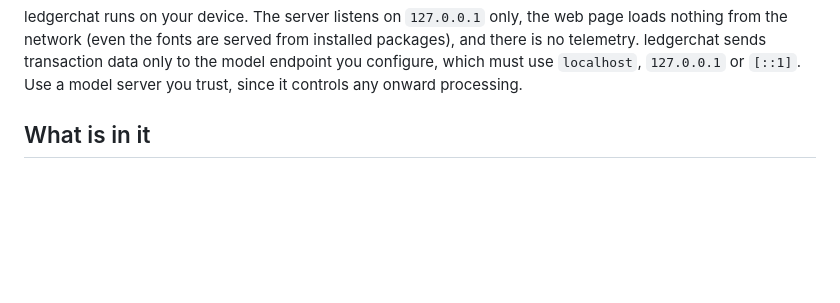
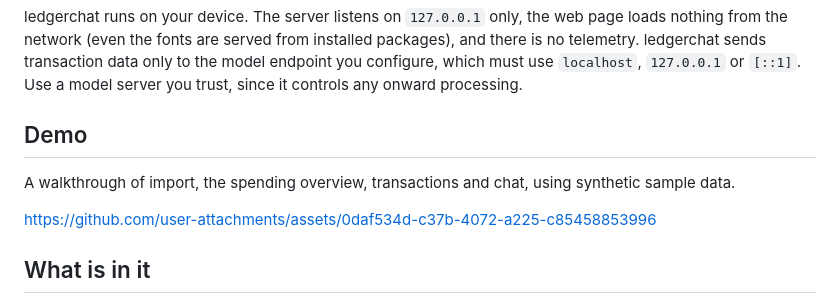
Before and after one commit to billydh/ledgerchat, a Markdown page: README.md, the part around the change. GitHub-like rendering; blank space fills up the shorter version.

Commit message:
Add Ledgerchat demo video to README

```diff
--- a/README.md
+++ b/README.md
@@ -14,6 +14,13 @@ installed packages), and there is no telemetry. ledgerchat sends transaction
 data only to the model endpoint you configure, which must use `localhost`,
 `127.0.0.1` or `[::1]`. Use a model server you trust, since it controls any
 onward processing.
+
+## Demo
+
+A walkthrough of import, the spending overview, transactions and chat, using
+synthetic sample data.
+
+https://github.com/user-attachments/assets/0daf534d-c37b-4072-a225-c85458853996
 
 ## What is in it
 
```
